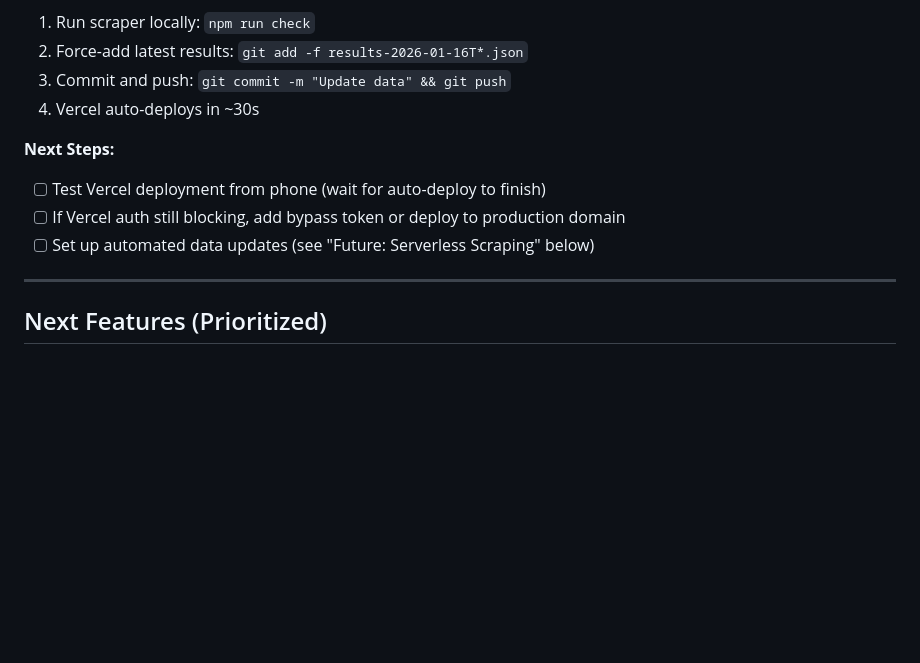
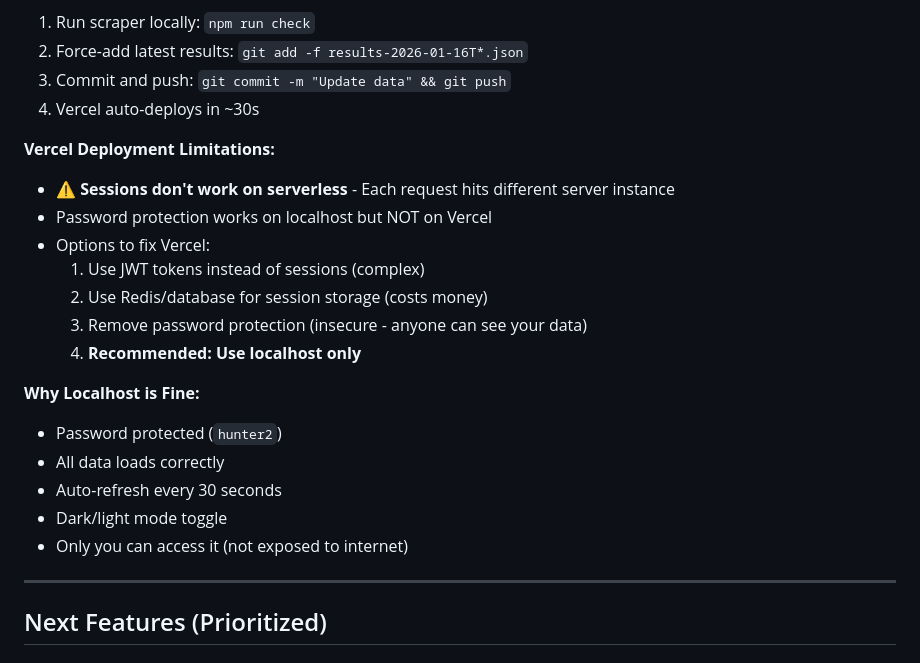
Before and after one commit to nulljosh/tally, a Markdown page: TODO.md, the part around the change. GitHub-like rendering; blank space fills up the shorter version.

Commit message:
Document security ethics and Vercel serverless limitations

```diff
--- a/TODO.md
+++ b/TODO.md
@@ -28,10 +28,21 @@
 3. Commit and push: `git commit -m "Update data" && git push`
 4. Vercel auto-deploys in ~30s
 
-**Next Steps:**
-- [ ] Test Vercel deployment from phone (wait for auto-deploy to finish)
-- [ ] If Vercel auth still blocking, add bypass token or deploy to production domain
-- [ ] Set up automated data updates (see "Future: Serverless Scraping" below)
+**Vercel Deployment Limitations:**
+- ⚠️ **Sessions don't work on serverless** - Each request hits different server instance
+- Password protection works on localhost but NOT on Vercel
+- Options to fix Vercel:
+  1. Use JWT tokens instead of sessions (complex)
+  2. Use Redis/database for session storage (costs money)
+  3. Remove password protection (insecure - anyone can see your data)
+  4. **Recommended: Use localhost only**
+
+**Why Localhost is Fine:**
+- Password protected (`hunter2`)
+- All data loads correctly
+- Auto-refresh every 30 seconds
+- Dark/light mode toggle
+- Only you can access it (not exposed to internet)
 
 ---
 
```
